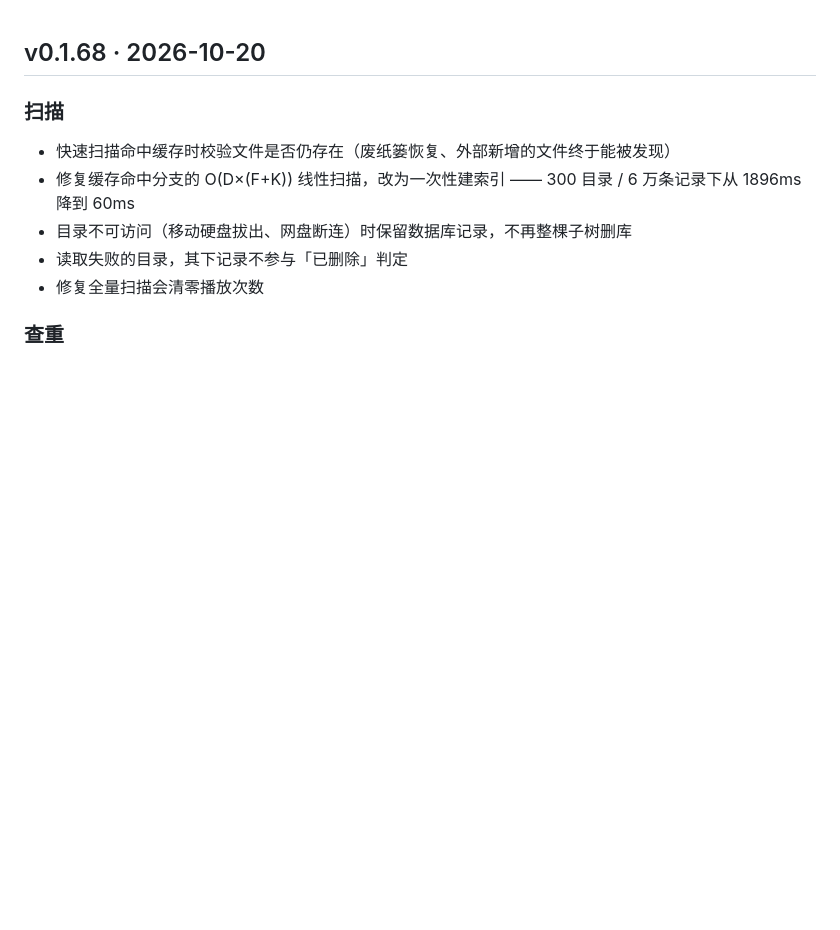
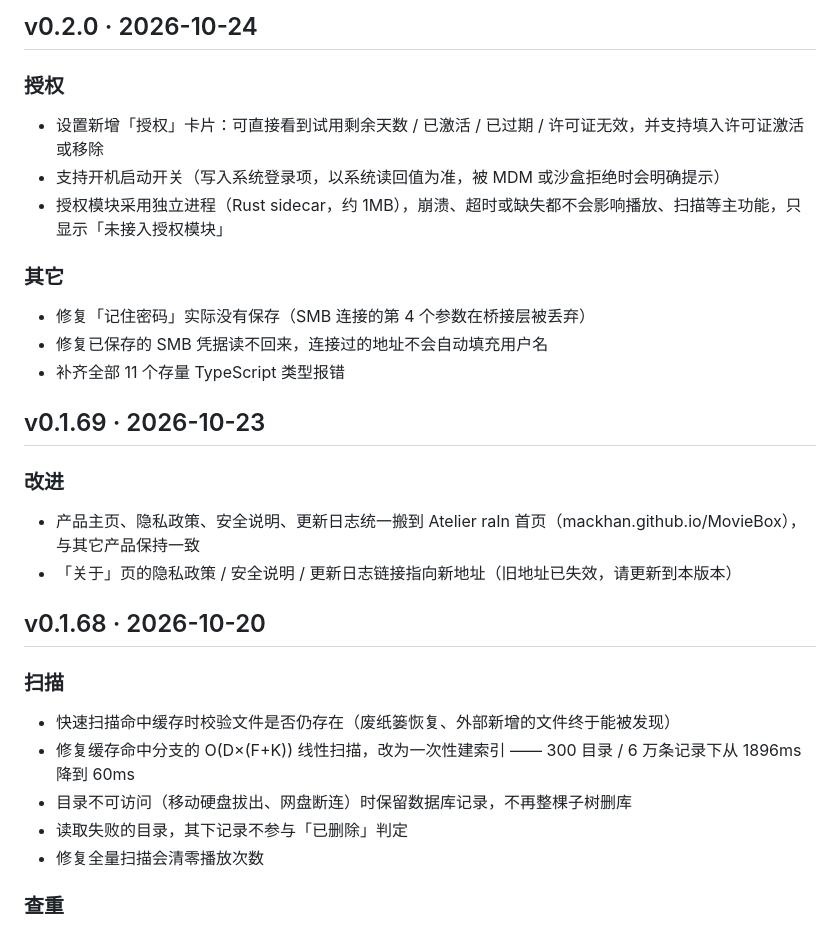
Before and after one commit to mackhan/mackhan.github.io, a Markdown page: content/changelog/moviebox.md, the part around the change. GitHub-like rendering; blank space fills up the shorter version.

Commit message:
MovieBox v0.2.0：同步授权模块更新日志（补回遗漏的 v0.1.69，中英齐全）

```diff
--- a/content/changelog/moviebox.md
+++ b/content/changelog/moviebox.md
@@ -1,3 +1,22 @@
+## v0.2.0 · 2026-10-24
+
+### 授权
+
+- 设置新增「授权」卡片：可直接看到试用剩余天数 / 已激活 / 已过期 / 许可证无效，并支持填入许可证激活或移除
+- 支持开机启动开关（写入系统登录项，以系统读回值为准，被 MDM 或沙盒拒绝时会明确提示）
+- 授权模块采用独立进程（Rust sidecar，约 1MB），崩溃、超时或缺失都不会影响播放、扫描等主功能，只显示「未接入授权模块」
+
+### 其它
+
+- 修复「记住密码」实际没有保存（SMB 连接的第 4 个参数在桥接层被丢弃）
+- 修复已保存的 SMB 凭据读不回来，连接过的地址不会自动填充用户名
+- 补齐全部 11 个存量 TypeScript 类型报错
+
+## v0.1.69 · 2026-10-23
+### 改进
+- 产品主页、隐私政策、安全说明、更新日志统一搬到 Atelier raIn 首页（mackhan.github.io/MovieBox），与其它产品保持一致
+- 「关于」页的隐私政策 / 安全说明 / 更新日志链接指向新地址（旧地址已失效，请更新到本版本）
+
 ## v0.1.68 · 2026-10-20
 
 ### 扫描
```
Also changed, not shown: 1 other file.
